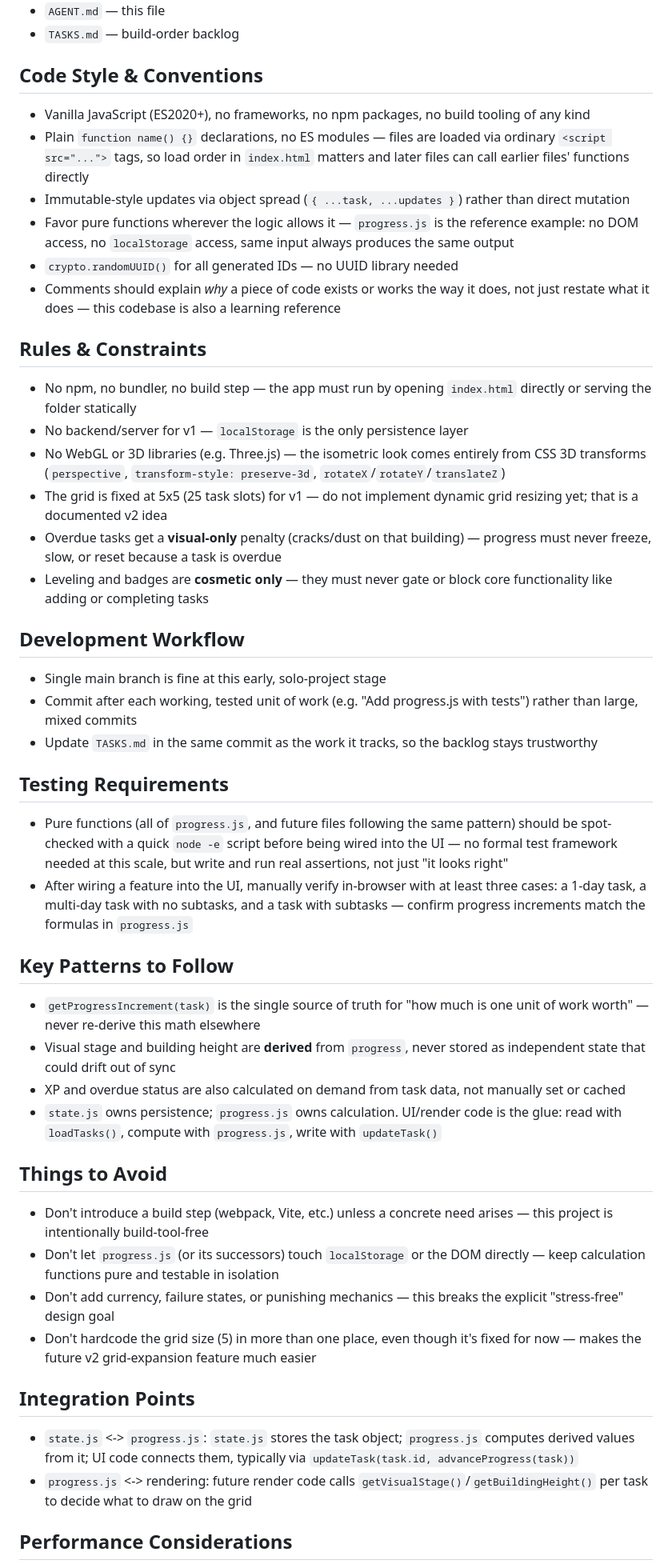
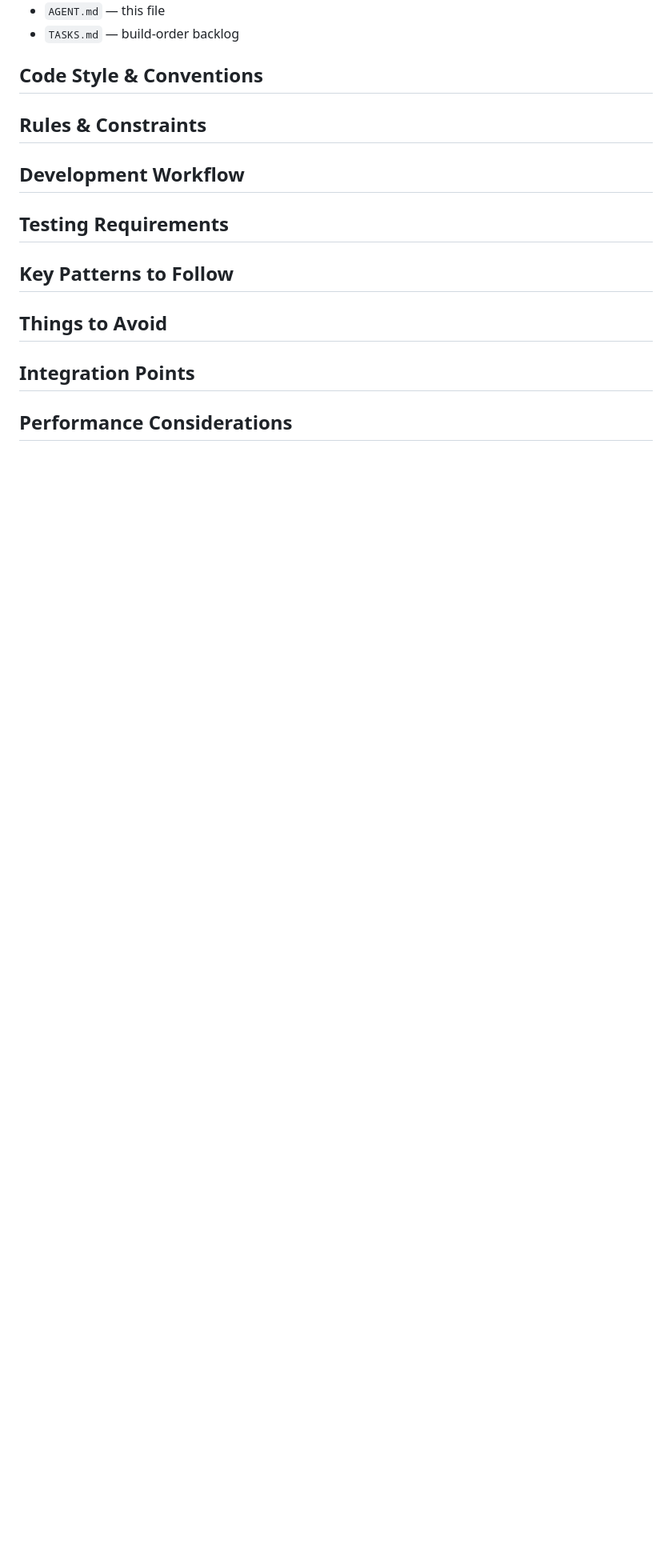
Before and after one commit to proferredsolutions/Metropolis-Project-City-Builder, a Markdown page: AGENT.md, the part around one of its changes. Shown at 80% size. Rendered like a GitHub page; blank space fills up the shorter version.

```diff
--- a/AGENT.md
+++ b/AGENT.md
@@ -27,81 +30,20 @@ feel visually rewarding without becoming stressful.
 - `TASKS.md` — build-order backlog
 
 ## Code Style & Conventions
-- Vanilla JavaScript (ES2020+), no frameworks, no npm packages, no build
-  tooling of any kind
-- Plain `function name() {}` declarations, no ES modules — files are loaded
-  via ordinary `<script src="...">` tags, so load order in `index.html`
-  matters and later files can call earlier files' functions directly
-- Immutable-style updates via object spread (`{ ...task, ...updates }`)
-  rather than direct mutation
-- Favor pure functions wherever the logic allows it — `progress.js` is the
-  reference example: no DOM access, no `localStorage` access, same input
-  always produces the same output
-- `crypto.randomUUID()` for all generated IDs — no UUID library needed
-- Comments should explain *why* a piece of code exists or works the way it
-  does, not just restate what it does — this codebase is also a learning
-  reference
 
 ## Rules & Constraints
-- No npm, no bundler, no build step — the app must run by opening
-  `index.html` directly or serving the folder statically
-- No backend/server for v1 — `localStorage` is the only persistence layer
-- No WebGL or 3D libraries (e.g. Three.js) — the isometric look comes
-  entirely from CSS 3D transforms (`perspective`, `transform-style:
-  preserve-3d`, `rotateX`/`rotateY`/`translateZ`)
-- The grid is fixed at 5x5 (25 task slots) for v1 — do not implement
-  dynamic grid resizing yet; that is a documented v2 idea
-- Overdue tasks get a **visual-only** penalty (cracks/dust on that
-  building) — progress must never freeze, slow, or reset because a task is
-  overdue
-- Leveling and badges are **cosmetic only** — they must never gate or
-  block core functionality like adding or completing tasks
 
 ## Development Workflow
-- Single main branch is fine at this early, solo-project stage
-- Commit after each working, tested unit of work (e.g. "Add progress.js
-  with tests") rather than large, mixed commits
-- Update `TASKS.md` in the same commit as the work it tracks, so the
-  backlog stays trustworthy
+
 
 ## Testing Requirements
-- Pure functions (all of `progress.js`, and future files following the
-  same pattern) should be spot-checked with a quick `node -e` script
-  before being wired into the UI — no formal test framework needed at
-  this scale, but write and run real assertions, not just "it looks right"
-- After wiring a feature into the UI, manually verify in-browser with at
-  least three cases: a 1-day task, a multi-day task with no subtasks, and
-  a task with subtasks — confirm progress increments match the formulas
-  in `progress.js`
+
 
 ## Key Patterns to Follow
-- `getProgressIncrement(task)` is the single source of truth for "how
-  much is one unit of work worth" — never re-derive this math elsewhere
-- Visual stage and building height are **derived** from `progress`, never
-  stored as independent state that could drift out of sync
-- XP and overdue status are also calculated on demand from task data, not
-  manually set or cached
-- `state.js` owns persistence; `progress.js` owns calculation. UI/render
-  code is the glue: read with `loadTasks()`, compute with `progress.js`,
-  write with `updateTask()`
+
 
 ## Things to Avoid
-- Don't introduce a build step (webpack, Vite, etc.) unless a concrete
-  need arises — this project is intentionally build-tool-free
-- Don't let `progress.js` (or its successors) touch `localStorage` or the
-  DOM directly — keep calculation functions pure and testable in isolation
-- Don't add currency, failure states, or punishing mechanics — this breaks
-  the explicit "stress-free" design goal
-- Don't hardcode the grid size (5) in more than one place, even though
-  it's fixed for now — makes the future v2 grid-expansion feature much
-  easier
 
 ## Integration Points
-- `state.js` <-> `progress.js`: `state.js` stores the task object;
-  `progress.js` computes derived values from it; UI code connects them,
-  typically via `updateTask(task.id, advanceProgress(task))`
-- `progress.js` <-> rendering: future render code calls
-  `getVisualStage()`/`getBuildingHeight()` per task to decide what to draw
-  on the grid
 
 ## Performance Considerations
```
Also changed, not shown: other parts of AGENT.md (+7 -15 lines).
